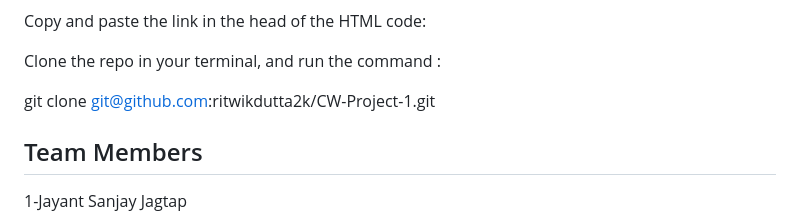
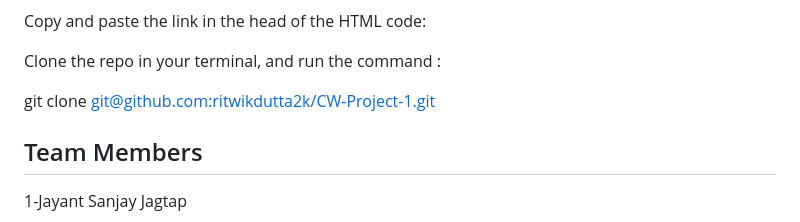
Before and after one commit to jayantjagtap001/CW-Project-G1, a Markdown page: README.md, the part around the change. Rendered like a GitHub page.

```diff
--- a/README.md
+++ b/README.md
@@ -31,7 +31,7 @@ Copy and paste the link in the head of the HTML code:
 <script src="https://cdn.jsdelivr.net/npm/bootstrap@5.3.3/dist/js/bootstrap.bundle.min.js" integrity="sha384-YvpcrYf0tY3lHB60NNkmXc5s9fDVZLESaAA55NDzOxhy9GkcIdslK1eN7N6jIeHz" crossorigin="anonymous"></script>
 Clone the repo in your terminal, and run the command :
 
-git clone git@github.com:ritwikdutta2k/CW-Project-1.git
+git clone [git@github.com:ritwikdutta2k/CW-Project-1.git](https://github.com/jayantjagtap001/CW-Project-G1.git)
 ## Team Members
 1-Jayant Sanjay Jagtap
 
```
